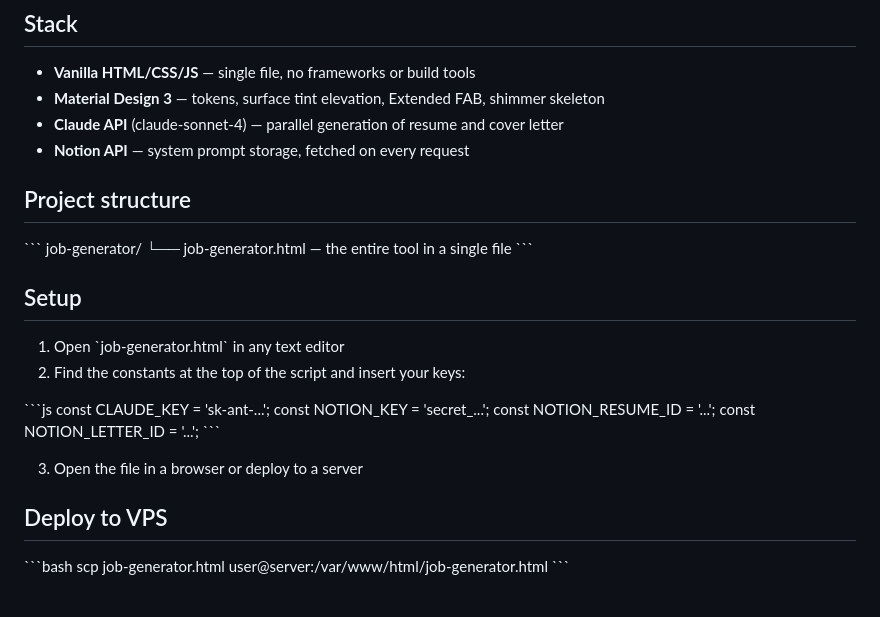
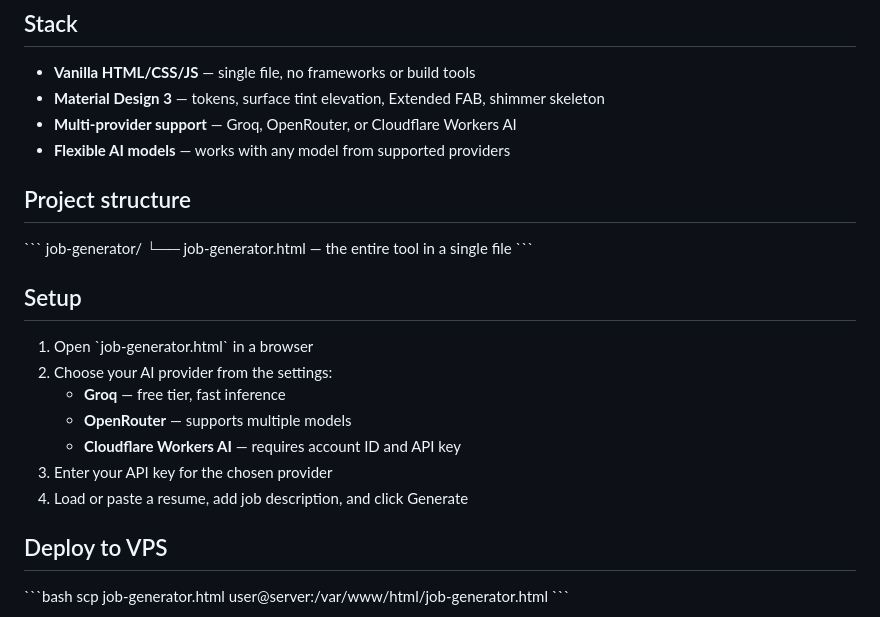
Before and after one commit to arbatskiy-ux/job-generator, a Markdown page: README.md, the part around the change. GitHub-like rendering.

```diff
--- a/README.md
+++ b/README.md
@@ -22,8 +22,8 @@ Prompts are stored in Notion and fetched on every generation — update the prom
 
 - **Vanilla HTML/CSS/JS** — single file, no frameworks or build tools
 - **Material Design 3** — tokens, surface tint elevation, Extended FAB, shimmer skeleton
-- **Claude API** (claude-sonnet-4) — parallel generation of resume and cover letter
-- **Notion API** — system prompt storage, fetched on every request
+- **Multi-provider support** — Groq, OpenRouter, or Cloudflare Workers AI
+- **Flexible AI models** — works with any model from supported providers
 
 ## Project structure
 
@@ -34,17 +34,13 @@ job-generator/
 
 ## Setup
 
-1. Open \`job-generator.html\` in any text editor
-2. Find the constants at the top of the script and insert your keys:
-
-\`\`\`js
-const CLAUDE_KEY = 'sk-ant-...';
-const NOTION_KEY = 'secret_...';
-const NOTION_RESUME_ID = '...';
-const NOTION_LETTER_ID = '...';
-\`\`\`
-
-3. Open the file in a browser or deploy to a server
+1. Open \`job-generator.html\` in a browser
+2. Choose your AI provider from the settings:
+   - **Groq** — free tier, fast inference
+   - **OpenRouter** — supports multiple models
+   - **Cloudflare Workers AI** — requires account ID and API key
+3. Enter your API key for the chosen provider
+4. Load or paste a resume, add job description, and click Generate
 
 ## Deploy to VPS
 
```
Also changed, not shown: README.ru.md (+9 -8 lines).
